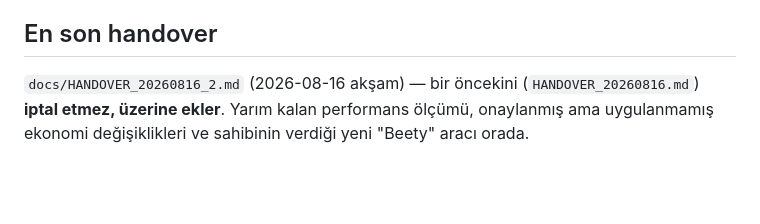
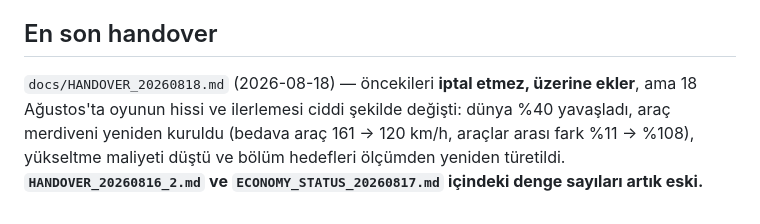
Before and after one commit to MiniAppFactory/KronDrive, a Markdown page: CLAUDE.md, the part around the change. Rendered like a GitHub page; blank space fills up the shorter version.

```diff
--- a/CLAUDE.md
+++ b/CLAUDE.md
@@ -94,7 +94,9 @@ altındaki testleri de güncelle.
 
 ## En son handover
 
-`docs/HANDOVER_20260816_2.md` (2026-08-16 akşam) — bir öncekini
-(`HANDOVER_20260816.md`) **iptal etmez, üzerine ekler**. Yarım kalan
-performans ölçümü, onaylanmış ama uygulanmamış ekonomi değişiklikleri ve
-sahibinin verdiği yeni "Beety" aracı orada.
+`docs/HANDOVER_20260818.md` (2026-08-18) — öncekileri **iptal etmez, üzerine
+ekler**, ama 18 Ağustos'ta oyunun hissi ve ilerlemesi ciddi şekilde değişti:
+dünya %40 yavaşladı, araç merdiveni yeniden kuruldu (bedava araç 161 → 120
+km/h, araçlar arası fark %11 → %108), yükseltme maliyeti düştü ve bölüm
+hedefleri ölçümden yeniden türetildi. **`HANDOVER_20260816_2.md` ve
+`ECONOMY_STATUS_20260817.md` içindeki denge sayıları artık eski.**
```
Also changed, not shown: docs/HANDOVER_20260818.md (added, +154 -0 lines).
